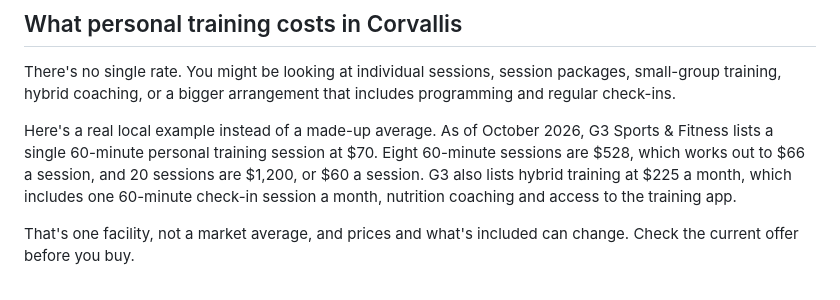
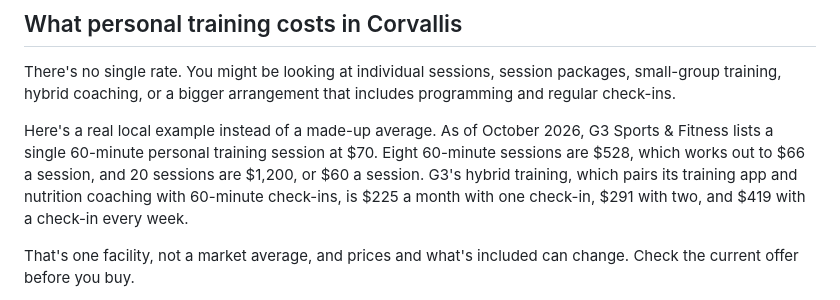
Before and after one commit to Jrpromero2026/jrstrengthandfitness-site, a Markdown page: queue/personal-trainer-cost-corvallis-oregon.md, the part around the change. Drawn GitHub-style.

Commit message:
Queue: G3 hybrid pricing now has three tiers (checked 2026-10-20)
Co-Authored-By: Claude Opus 5.5 <noreply@anthropic.com>
Claude-Session: https://claude.ai/code/session_01Vei7vN78JznhDSM9spFfoi

```diff
--- a/queue/personal-trainer-cost-corvallis-oregon.md
+++ b/queue/personal-trainer-cost-corvallis-oregon.md
@@ -16,7 +16,7 @@ I'm Director of Personal Training at Timberhill Athletic Club and Director of Pe
 
 There's no single rate. You might be looking at individual sessions, session packages, small-group training, hybrid coaching, or a bigger arrangement that includes programming and regular check-ins.
 
-Here's a real local example instead of a made-up average. As of October 2026, G3 Sports & Fitness lists a single 60-minute personal training session at $70. Eight 60-minute sessions are $528, which works out to $66 a session, and 20 sessions are $1,200, or $60 a session. G3 also lists hybrid training at $225 a month, which includes one 60-minute check-in session a month, nutrition coaching and access to the training app.
+Here's a real local example instead of a made-up average. As of October 2026, G3 Sports & Fitness lists a single 60-minute personal training session at $70. Eight 60-minute sessions are $528, which works out to $66 a session, and 20 sessions are $1,200, or $60 a session. G3's hybrid training, which pairs its training app and nutrition coaching with 60-minute check-ins, is $225 a month with one check-in, $291 with two, and $419 with a check-in every week.
 
 That's one facility, not a market average, and prices and what's included can change. Check the current offer before you buy.
 
```
